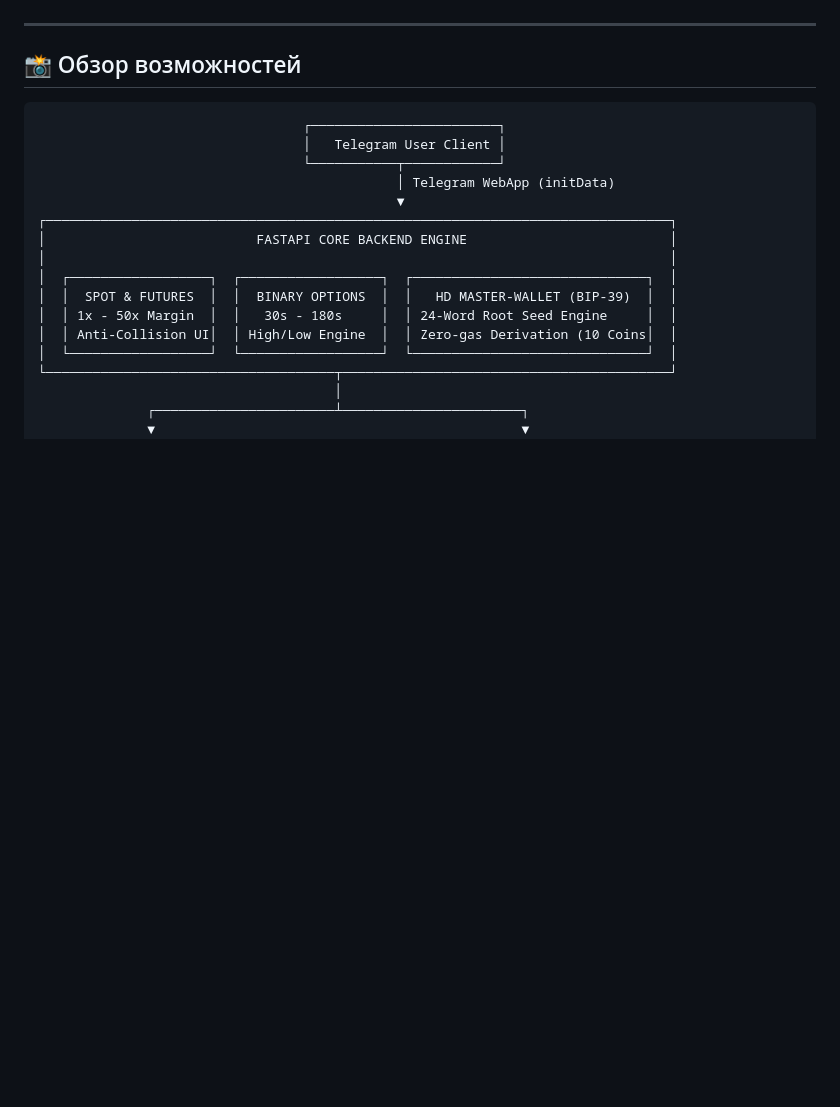
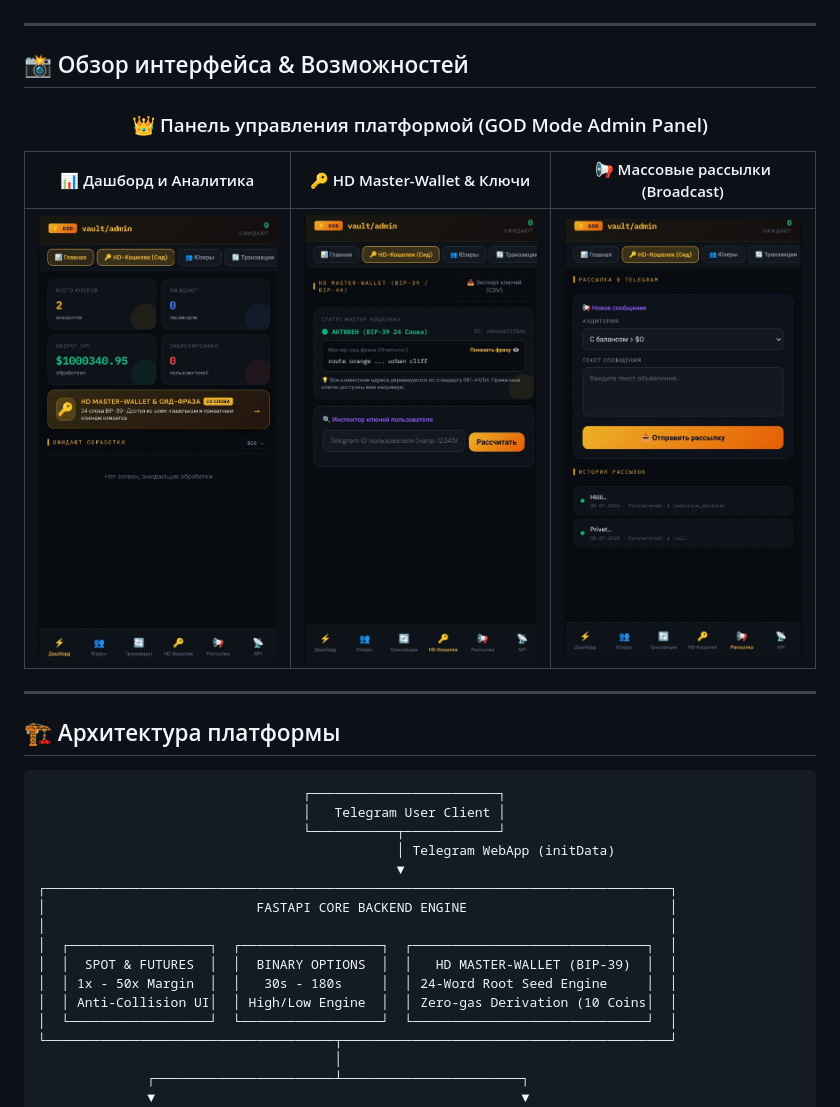
Before and after one commit to dasmandexto/vault-telegram-crypto-platform, a Markdown page: README.md, the part around the change. GitHub-like rendering; blank space fills up the shorter version.

Commit message:
Update README.md with GOD Mode Admin Panel showcase

````diff
--- a/README.md
+++ b/README.md
@@ -11,7 +11,21 @@
 
 ---
 
-## 📸 Обзор возможностей
+## 📸 Обзор интерфейса & Возможностей
+
+<div align="center">
+
+### 👑 Панель управления платформой (GOD Mode Admin Panel)
+
+| 📊 Дашборд и Аналитика | 🔑 HD Master-Wallet & Ключи | 📢 Массовые рассылки (Broadcast) |
+|:---:|:---:|:---:|
+| <img src="docs/screenshots/01_admin_dashboard.png" width="280" alt="Дашборд администратора" /> | <img src="docs/screenshots/02_admin_hd_wallet.png" width="280" alt="HD Master-Wallet" /> | <img src="docs/screenshots/03_admin_broadcast.png" width="280" alt="Массовые рассылки" /> |
+
+</div>
+
+---
+
+## 🏗 Архитектура платформы
 
 ```
                                   ┌────────────────────────┐
````
